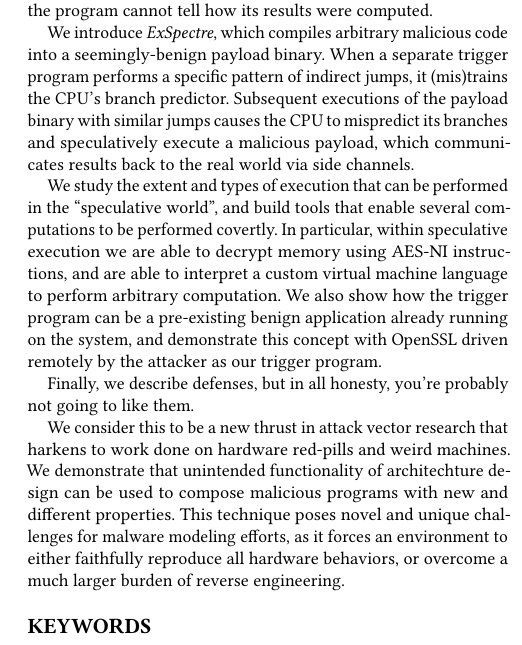
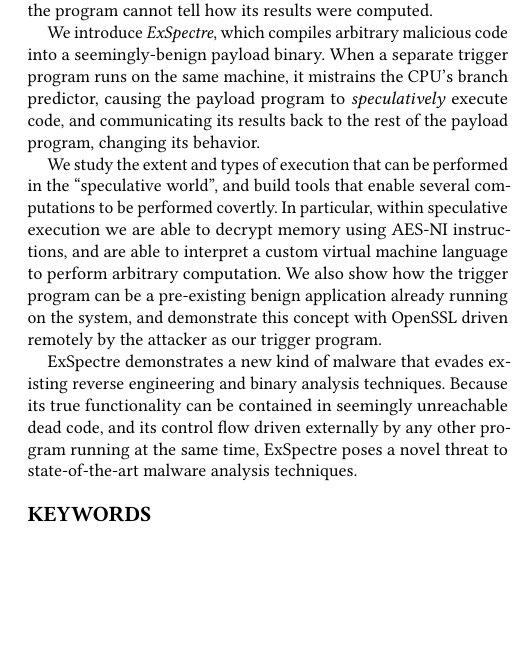
Before and after one commit to ewust/speculake, a LaTeX paper (paper/paper.tex): part of one column of page 1 of 14, cut so that both start at the same text, the shorter picture padded with empty space. Compiled offline with pdfLaTeX.

Commit message:
abtract was hardcoded in paper.tex

```diff
--- a/paper/paper.tex
+++ b/paper/paper.tex
@@ -27,49 +27,7 @@
 \begin{document}
 \title{\speculake: Hiding Malware in Speculative Execution} % TODO: replace with your title
 
-\begin{abstract}
-Recently, the Spectre and Meltdown attacks have revealed serious vulnerabilities in modern CPU
-designs, allowing an attacker to exfiltrate data from sensitive programs. These
-vulnerabilities take advantage of speculative execution to coerce a processor to
-perform computation that would otherwise not occur, leaking the resulting
-information via side channels to an attacker.
-
-In this paper, we extend these ideas in a different direction, and leverage speculative
-execution in order to \emph{hide malware} from both static and dynamic analysis. Using this
-technique, critical portions of a malicious program's computation can be shielded from view,
-such that even a debugger following an instruction-level trace of the
-program cannot tell how its results were computed.
-
-We introduce \emph{\speculake}, which compiles arbitrary malicious code into a
-seemingly-benign payload binary. When a separate trigger program performs a specific
-pattern of indirect jumps, it (mis)trains the CPU's branch predictor. Subsequent
-executions of the payload binary with similar jumps causes the CPU to mispredict its
-branches and speculatively execute a malicious payload, which communicates
-results back to the real world via side channels.
-
-We study the extent and types of execution that can be performed in the
-``speculative world'', and build tools that enable several computations to be
-performed covertly. In particular, within speculative execution we are able to
-decrypt memory using AES-NI instructions, and are able to interpret a custom
-virtual machine language to perform arbitrary computation.
-We also show how the trigger program
-can be a pre-existing benign application already running on the system, and
-demonstrate this concept with OpenSSL driven remotely by the attacker as our
-trigger program.
-
-Finally, we describe defenses, but in all honesty, you're probably not going to like
-them.
-
-We consider this to be a new thrust in attack vector research that harkens to work
-done on hardware red-pills and weird machines. We demonstrate that unintended
-functionality of architechture design can be used to compose malicious programs with
-new and different properties. This technique poses novel and unique challenges for
-malware modeling efforts, as it forces an environment to either
-faithfully reproduce all hardware behaviors, or overcome a much larger burden of
-reverse engineering.
-
-
-\end{abstract}
+\input{abstract.tex}
 
 % TODO: replace this section with code generated by the tool at https://dl.acm.org/ccs.cfm
 
```
